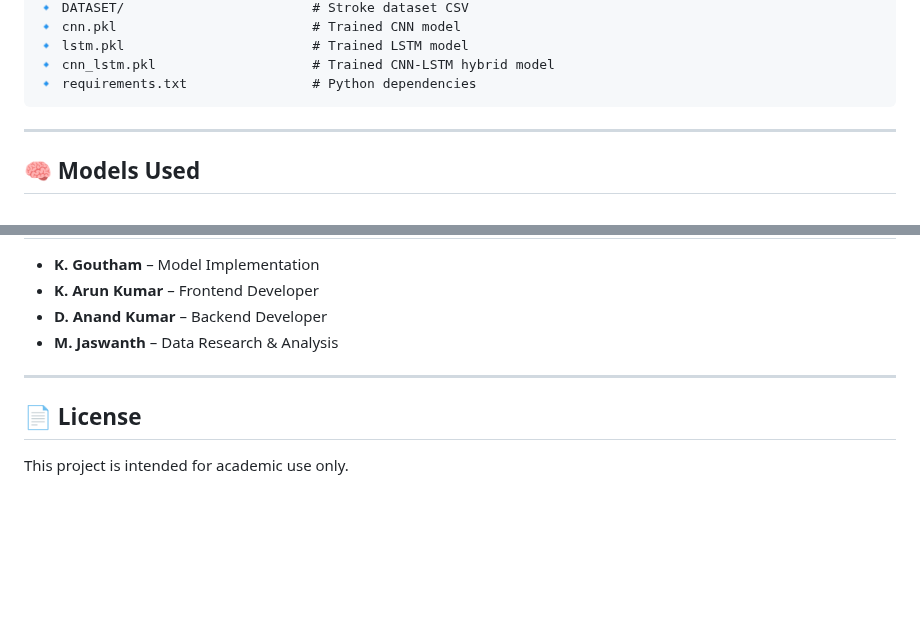
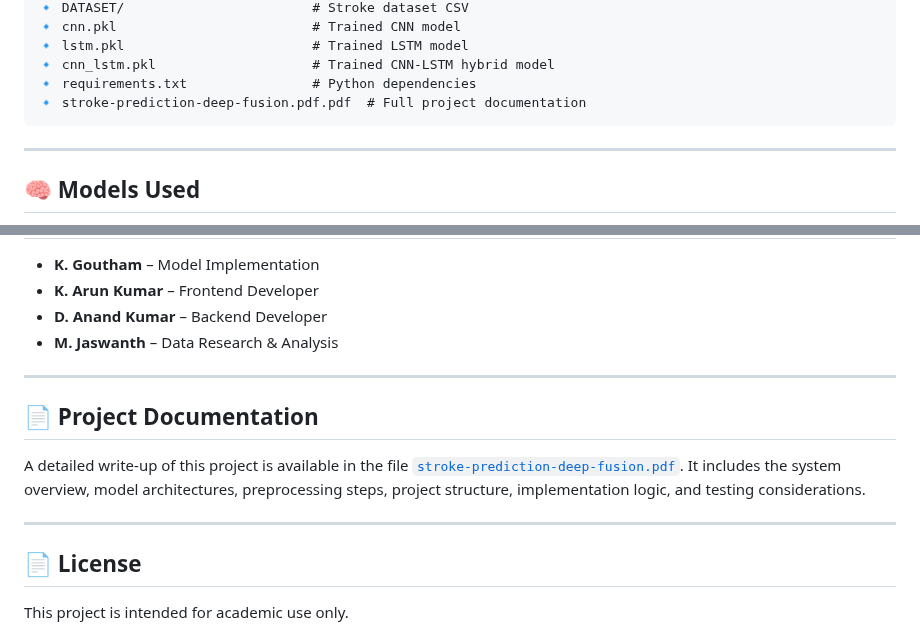
Before and after one commit to AnandKumar56/stroke-prediction-deep-fusion, a Markdown page: README.md, 2 parts joined by grey strips. Drawn GitHub-style; blank space fills up the shorter version.

````diff
--- a/README.md
+++ b/README.md
@@ -24,6 +24,7 @@ To build a robust, accurate, and interpretable prediction model for ischemic str
 🔹 lstm.pkl                        # Trained LSTM model
 🔹 cnn_lstm.pkl                    # Trained CNN-LSTM hybrid model
 🔹 requirements.txt                # Python dependencies
+🔹 stroke-prediction-deep-fusion.pdf.pdf  # Full project documentation
 ```
 
 ---
@@ -118,6 +119,12 @@ Access at: [http://127.0.0.1:8000](http://127.0.0.1:8000)
 
 ---
 
+## 📄 Project Documentation
+
+A detailed write-up of this project is available in the file [`stroke-prediction-deep-fusion.pdf`](./stroke-prediction-deep-fusion.pdf.pdf). It includes the system overview, model architectures, preprocessing steps, project structure, implementation logic, and testing considerations.
+
+---
+
 ## 📄 License
 
 This project is intended for academic use only.
````
